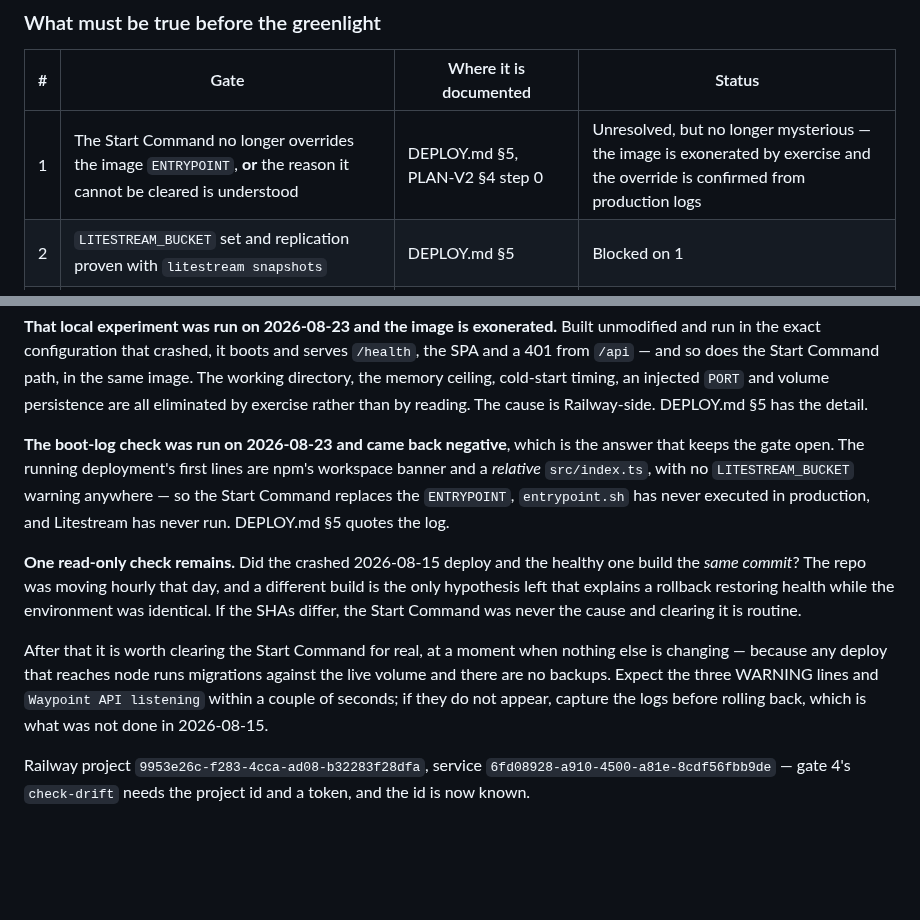
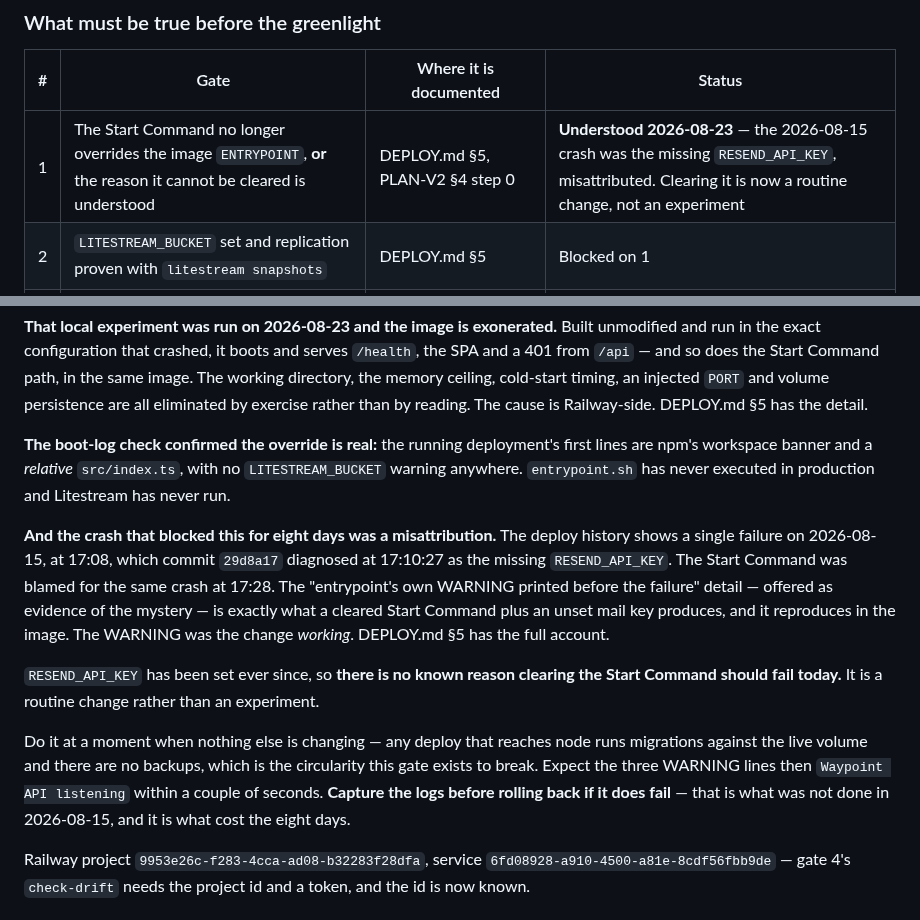
Before and after one commit to MisterShack/travel-app, a Markdown page: ROADMAP.md, 2 parts joined by grey strips. Drawn GitHub-style; blank space fills up the shorter version.

```diff
--- a/ROADMAP.md
+++ b/ROADMAP.md
@@ -26,7 +26,7 @@ differently in a month.
 
 | # | Gate | Where it is documented | Status |
 |---|---|---|---|
-| 1 | The Start Command no longer overrides the image `ENTRYPOINT`, **or** the reason it cannot be cleared is understood | DEPLOY.md §5, PLAN-V2 §4 step 0 | Unresolved, but no longer mysterious — the image is exonerated by exercise and the override is confirmed from production logs |
+| 1 | The Start Command no longer overrides the image `ENTRYPOINT`, **or** the reason it cannot be cleared is understood | DEPLOY.md §5, PLAN-V2 §4 step 0 | **Understood 2026-08-23** — the 2026-08-15 crash was the missing `RESEND_API_KEY`, misattributed. Clearing it is now a routine change, not an experiment |
 | 2 | `LITESTREAM_BUCKET` set and replication proven with `litestream snapshots` | DEPLOY.md §5 | Blocked on 1 |
 | 3 | The restore drill actually run — this is Phase 1's own acceptance criterion | DEPLOY.md §6, PLAN.md §11 | Never run |
 | 4 | `npm run check-drift` passes against production with a real token | DEPLOY.md §8a, `infra/README.md` | Never run against Railway |
@@ -44,22 +44,25 @@ run in the exact configuration that crashed, it boots and serves `/health`, the
 ceiling, cold-start timing, an injected `PORT` and volume persistence are all eliminated by exercise
 rather than by reading. The cause is Railway-side. DEPLOY.md §5 has the detail.
 
-**The boot-log check was run on 2026-08-23 and came back negative**, which is the answer that keeps
-the gate open. The running deployment's first lines are npm's workspace banner and a *relative*
-`src/index.ts`, with no `LITESTREAM_BUCKET` warning anywhere — so the Start Command replaces the
-`ENTRYPOINT`, `entrypoint.sh` has never executed in production, and Litestream has never run.
-DEPLOY.md §5 quotes the log.
+**The boot-log check confirmed the override is real:** the running deployment's first lines are
+npm's workspace banner and a *relative* `src/index.ts`, with no `LITESTREAM_BUCKET` warning
+anywhere. `entrypoint.sh` has never executed in production and Litestream has never run.
 
-**One read-only check remains.** Did the crashed 2026-08-15 deploy and the healthy one build the
-*same commit*? The repo was moving hourly that day, and a different build is the only hypothesis
-left that explains a rollback restoring health while the environment was identical. If the SHAs
-differ, the Start Command was never the cause and clearing it is routine.
+**And the crash that blocked this for eight days was a misattribution.** The deploy history shows a
+single failure on 2026-08-15, at 17:08, which commit `29d8a17` diagnosed at 17:10:27 as the missing
+`RESEND_API_KEY`. The Start Command was blamed for the same crash at 17:28. The "entrypoint's own
+WARNING printed before the failure" detail — offered as evidence of the mystery — is exactly what a
+cleared Start Command plus an unset mail key produces, and it reproduces in the image. The WARNING
+was the change *working*. DEPLOY.md §5 has the full account.
 
-After that it is worth clearing the Start Command for real, at a moment when nothing else is
-changing — because any deploy that reaches node runs migrations against the live volume and there
-are no backups. Expect the three WARNING lines and `Waypoint API listening` within a couple of
-seconds; if they do not appear, capture the logs before rolling back, which is what was not done in
-2026-08-15.
+`RESEND_API_KEY` has been set ever since, so **there is no known reason clearing the Start Command
+should fail today.** It is a routine change rather than an experiment.
+
+Do it at a moment when nothing else is changing — any deploy that reaches node runs migrations
+against the live volume and there are no backups, which is the circularity this gate exists to
+break. Expect the three WARNING lines then `Waypoint API listening` within a couple of seconds.
+**Capture the logs before rolling back if it does fail** — that is what was not done in 2026-08-15,
+and it is what cost the eight days.
 
 Railway project `9953e26c-f283-4cca-ad08-b32283f28dfa`, service `6fd08928-a910-4500-a81e-8cdf56fbb9de`
 — gate 4's `check-drift` needs the project id and a token, and the id is now known.
```
Also changed, not shown: DEPLOY.md (+42 -5 lines).
